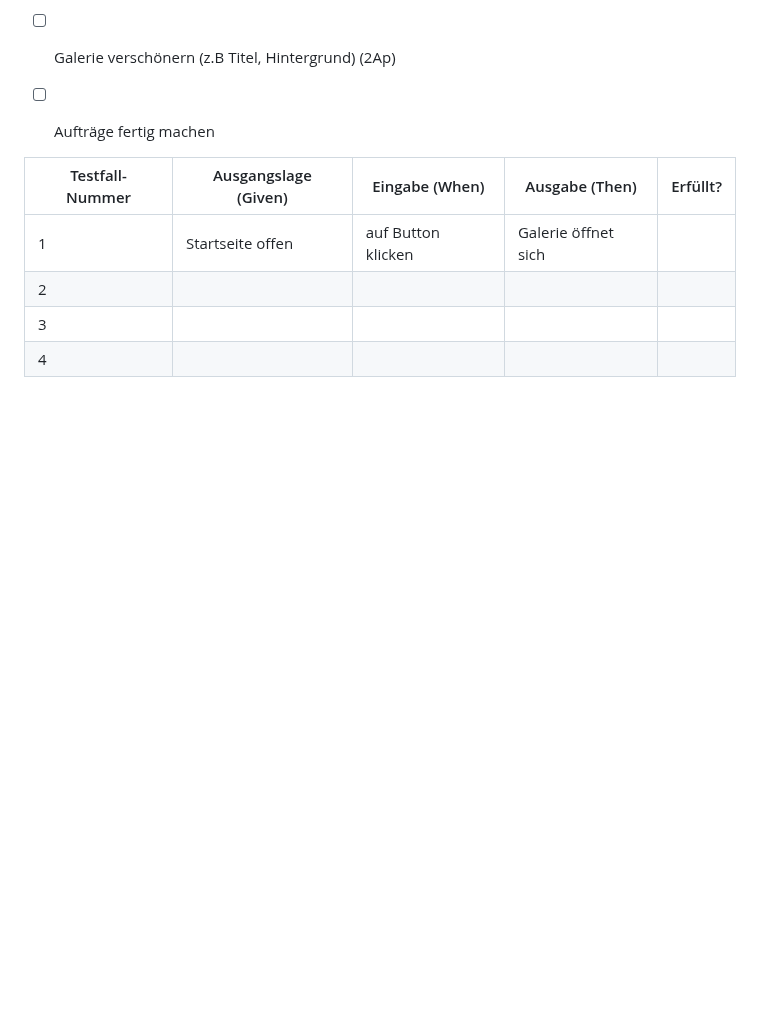
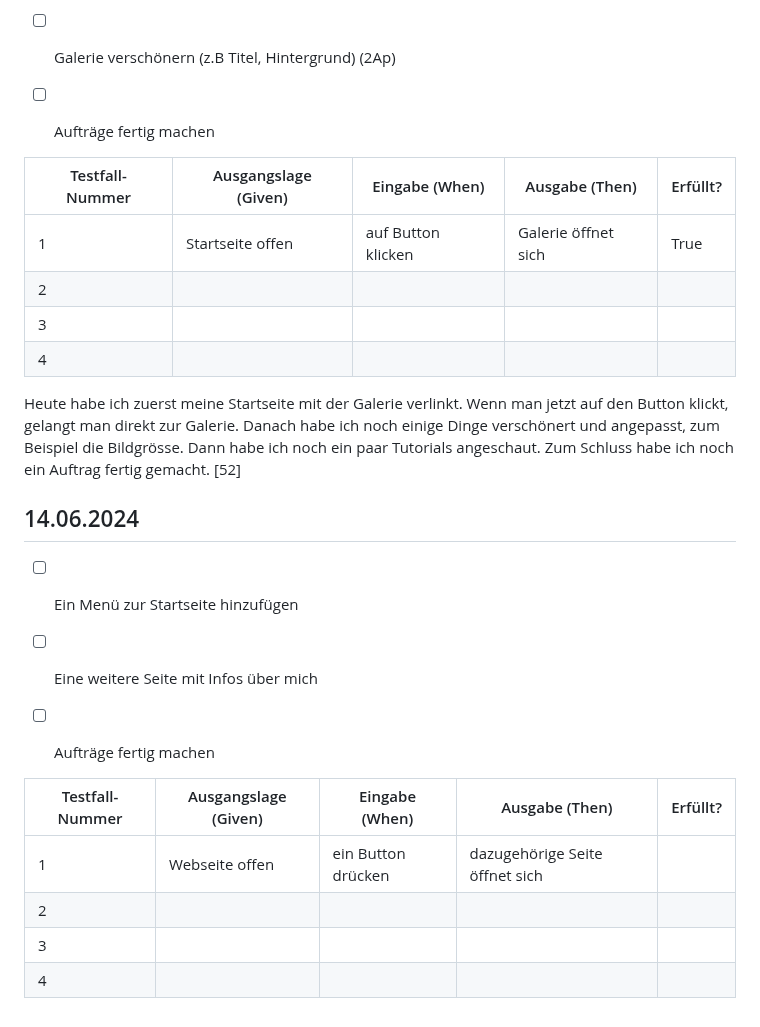
Before and after one commit to MattiaBiasco/Lern-Periode-5, a Markdown page: README.md, the part around the change. GitHub-like rendering; blank space fills up the shorter version.

```diff
--- a/README.md
+++ b/README.md
@@ -66,7 +66,23 @@ Heute habe ich zuerst noch Aufträge fertig gemacht, da ich diese Woche nicht fe
 
 | Testfall-Nummer | Ausgangslage (Given) | Eingabe (When) | Ausgabe (Then) | Erfüllt? |
 | --------------- | -------------------- | -------------- | -------------- | -------- |
-| 1               |    Startseite offen                  |  auf Button klicken              |   Galerie öffnet sich             |          |
+| 1               |    Startseite offen                  |  auf Button klicken              |   Galerie öffnet sich             |   True       |
 | 2               |                      |                |                |          |
 | 3               |                      |                |                |          |
 | 4               |                      |                |                |          |
+
+Heute habe ich zuerst meine Startseite mit der Galerie verlinkt. Wenn man jetzt auf den Button klickt, gelangt man direkt zur Galerie. Danach habe ich noch einige Dinge verschönert und angepasst, zum Beispiel die Bildgrösse. Dann habe ich noch ein paar Tutorials angeschaut. Zum Schluss habe ich noch ein Auftrag fertig gemacht. [52]
+
+
+## 14.06.2024
+- [ ] Ein Menü zur Startseite hinzufügen
+- [ ] Eine weitere Seite mit Infos über mich
+- [ ] Aufträge fertig machen
+
+
+| Testfall-Nummer | Ausgangslage (Given) | Eingabe (When) | Ausgabe (Then) | Erfüllt? |
+| --------------- | -------------------- | -------------- | -------------- | -------- |
+| 1               |   Webseite offen                   | ein Button drücken               |  dazugehörige Seite öffnet sich              |          |
+| 2               |                      |                |                |          |
+| 3               |                      |                |                |          |
+| 4               |                      |                |                |          |
```
